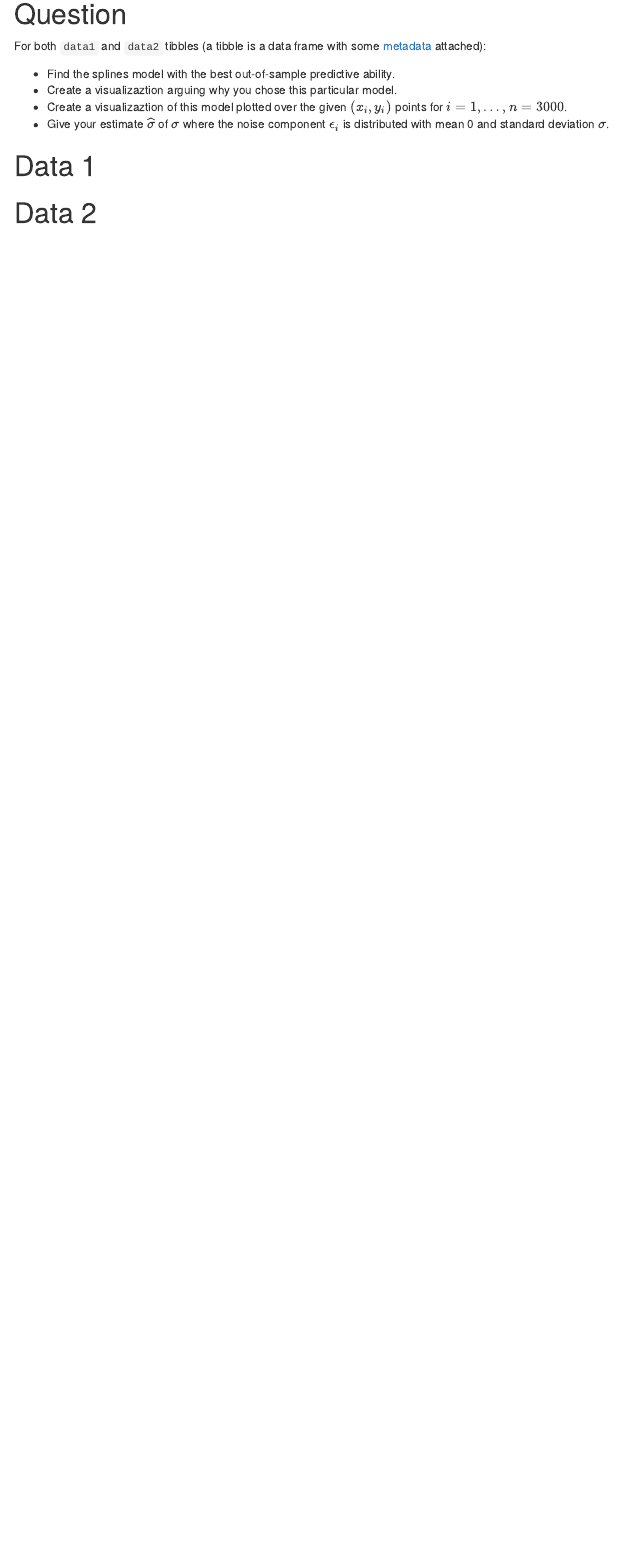
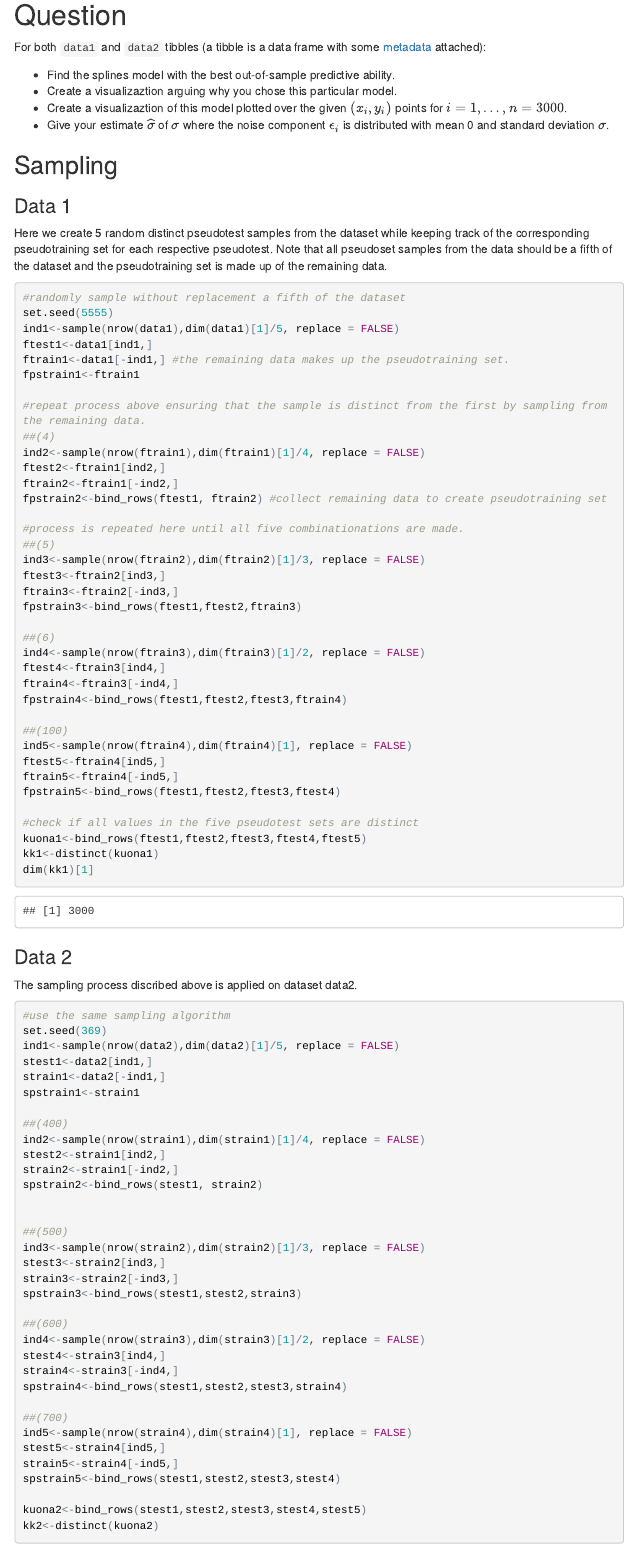
Before and after one commit to wmaumbe18/PS03, an R Markdown document (PS03.Rmd): the page in a window 1100 px wide, from 140 px down. The pictures show the output file PS03.html that the author committed with the source, opened offline; menus at the side of the page are left out.

Commit message:
First attempt on Problem set 3. Code commenting to come.

````diff
--- a/PS03.Rmd
+++ b/PS03.Rmd
@@ -32,12 +32,85 @@ For both `data1` and `data2` tibbles (a tibble is a data frame with some
 * Give your estimate $\widehat{\sigma}$ of $\sigma$ where the noise component $\epsilon_i$ is distributed with mean 0 and standard deviation $\sigma$.
 
 
-# Data 1
+##Sampling
+### Data 1
+
+Here we create 5 random distinct pseudotest samples from the dataset while keeping track of the corresponding pseudotraining set for each respective pseudotest. Note that all pseudoset samples from the data should be a fifth of the dataset and the pseudotraining set is made up of the remaining data.
 
 ```{r, echo=TRUE, warning=FALSE, message=FALSE}
+#randomly sample without replacement a fifth of the dataset
+set.seed(5555)
+ind1<-sample(nrow(data1),dim(data1)[1]/5, replace = FALSE)
+ftest1<-data1[ind1,]
+ftrain1<-data1[-ind1,] #the remaining data makes up the pseudotraining set.
+fpstrain1<-ftrain1
+
+#repeat process above ensuring that the sample is distinct from the first by sampling from the remaining data.
+##(4)
+ind2<-sample(nrow(ftrain1),dim(ftrain1)[1]/4, replace = FALSE)
+ftest2<-ftrain1[ind2,]
+ftrain2<-ftrain1[-ind2,]
+fpstrain2<-bind_rows(ftest1, ftrain2) #collect remaining data to create pseudotraining set
+
+#process is repeated here until all five combinationations are made.
+##(5)
+ind3<-sample(nrow(ftrain2),dim(ftrain2)[1]/3, replace = FALSE)
+ftest3<-ftrain2[ind3,]
+ftrain3<-ftrain2[-ind3,]
+fpstrain3<-bind_rows(ftest1,ftest2,ftrain3)
+
+##(6)
+ind4<-sample(nrow(ftrain3),dim(ftrain3)[1]/2, replace = FALSE)
+ftest4<-ftrain3[ind4,]
+ftrain4<-ftrain3[-ind4,]
+fpstrain4<-bind_rows(ftest1,ftest2,ftest3,ftrain4)
+
+##(100)
+ind5<-sample(nrow(ftrain4),dim(ftrain4)[1], replace = FALSE)
+ftest5<-ftrain4[ind5,]
+ftrain5<-ftrain4[-ind5,]
+fpstrain5<-bind_rows(ftest1,ftest2,ftest3,ftest4)
+
+#check if all values in the five pseudotest sets are distinct
+kuona1<-bind_rows(ftest1,ftest2,ftest3,ftest4,ftest5)
+kk1<-distinct(kuona1)
+dim(kk1)[1]
 ```
 
-# Data 2
+### Data 2
+
+The sampling process discribed above is applied on dataset data2.
 
 ```{r, echo=TRUE, warning=FALSE, message=FALSE}
+#use the same sampling algorithm and apply it to data2
+set.seed(369)
+ind1<-sample(nrow(data2),dim(data2)[1]/5, replace = FALSE)
+stest1<-data2[ind1,]
+strain1<-data2[-ind1,]
+spstrain1<-strain1
+
+
+ind2<-sample(nrow(strain1),dim(strain1)[1]/4, replace = FALSE)
+stest2<-strain1[ind2,]
+strain2<-strain1[-ind2,]
+spstrain2<-bind_rows(stest1, strain2)
+
+ind3<-sample(nrow(strain2),dim(strain2)[1]/3, replace = FALSE)
+stest3<-strain2[ind3,]
+strain3<-strain2[-ind3,]
+spstrain3<-bind_rows(stest1,stest2,strain3)
+
+ind4<-sample(nrow(strain3),dim(strain3)[1]/2, replace = FALSE)
+stest4<-strain3[ind4,]
+strain4<-strain3[-ind4,]
+spstrain4<-bind_rows(stest1,stest2,stest3,strain4)
+
+ind5<-sample(nrow(strain4),dim(strain4)[1], replace = FALSE)
+stest5<-strain4[ind5,]
+strain5<-strain4[-ind5,]
+spstrain5<-bind_rows(stest1,stest2,stest3,stest4)
+
+
+kuona2<-bind_rows(stest1,stest2,stest3,stest4,stest5)
+kk2<-distinct(kuona2)
 ```
````
Also changed, not shown: PS03.html, PS03.Rmd (97 more changed lines).
